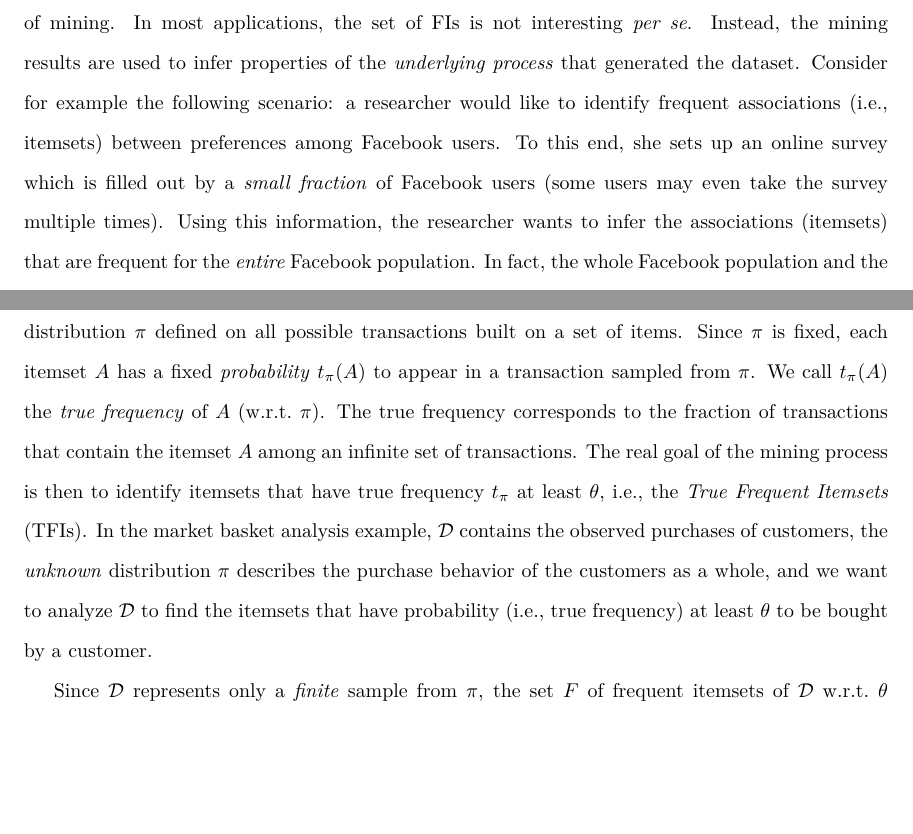
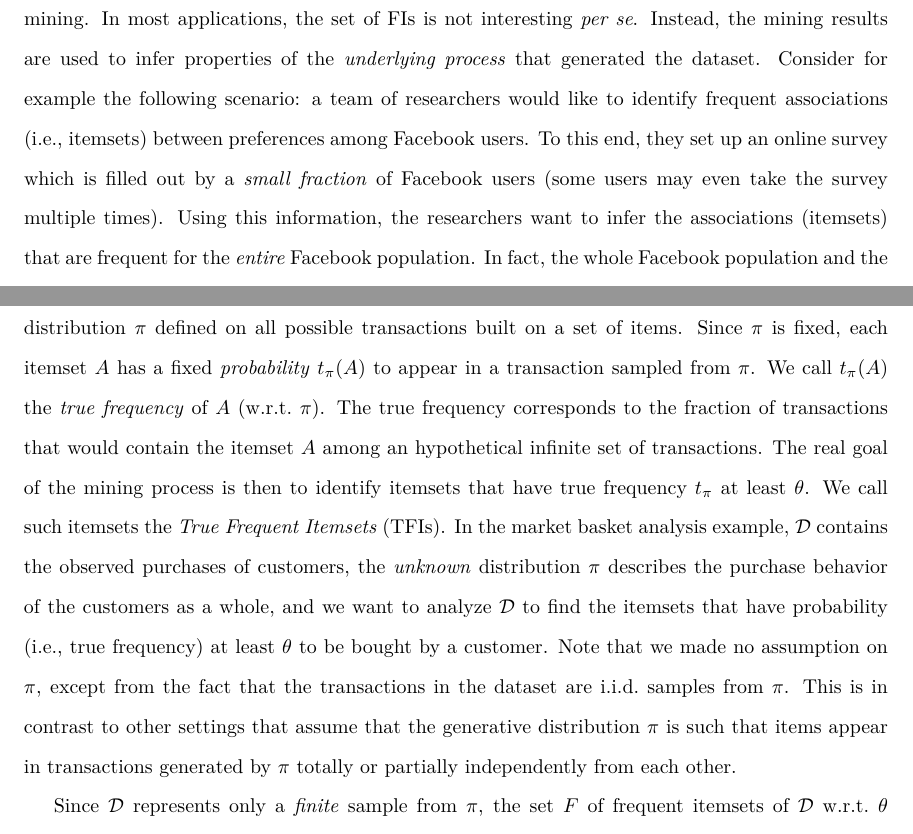
Before and after one commit to ZhizhongIsaacChen/dissertation, a LaTeX thesis (dissertation.tex, which reads realfis/intro.tex): two parts of pages 80 and 81 of 177, joined at a grey line, cut so that both start at the same text, the shorter picture padded with empty space. Compiled offline with pdfLaTeX.

Commit message:
Edit intro realfis.

```diff
--- a/realfis/intro.tex
+++ b/realfis/intro.tex
@@ -17,11 +17,11 @@ se}. %
 %frequent itemsets \emph{per se}.
 Instead, the mining results %process is
 are used to infer properties of the \emph{underlying process} that generated the
-dataset. Consider for example the following scenario: a researcher would like %wants
+dataset. Consider for example the following scenario: a team of researchers would like %wants
 to identify frequent associations (i.e., itemsets) between preferences among
-Facebook users. To this end, she sets up an online survey %on Facebook
+Facebook users. To this end, they set up an online survey %on Facebook
 which is filled out by a \emph{small fraction} of Facebook users (some users may even
-take the survey multiple times). Using this information, the researcher wants to
+take the survey multiple times). Using this information, the researchers want to
 infer the associations (itemsets) that are frequent for the \emph{entire} Facebook
 population. In fact, the %one can
  whole Facebook population and the online survey define the underlying \emph{process} that
@@ -52,11 +52,12 @@ items. %with items appearing in $\Ds$. %built on the sets of items appearing $\D
 Since $\prob$ is fixed, each itemset $A$ has a fixed \emph{probability} $\tfreq(A)$
 to appear in a transaction sampled from $\prob$. We call $\tfreq(A)$ the
 \emph{true frequency} of $A$ (w.r.t.~$\prob$). The true frequency corresponds
-to the fraction of transactions that contain the itemset $A$ among an infinite
+to the fraction of transactions that would contain the itemset $A$ among an
+hypothetical infinite
 set %number
 of transactions. %, that contain the itemset $A$. % and each itemset has a fixed probability to appear in a random transaction from $\prob$.
 The real goal of the mining process is then to identify itemsets that have
-true frequency $\tfreq$ at least $\theta$, i.e., the \emph{True Frequent
+true frequency $\tfreq$ at least $\theta$. We call such itemsets the \emph{True Frequent
 Itemsets} (TFIs). %to appear in a random transaction drawn from $\prob$, given that for an itemset such
 %probability corresponds to the fraction of transactions, among an infinite
 %number of transactions, that contain the itemset.
@@ -65,7 +66,12 @@ In the market basket analysis example%above
 the observed purchases of customers, the \emph{unknown} distribution $\prob$
 describes the purchase behavior of the customers as a whole, and we want to
 analyze $\Ds$ to find the itemsets that have probability (i.e., true frequency) %$\tfreq$
-at least $\theta$ to be bought by a customer.
+at least $\theta$ to be bought by a customer. Note that we made no assumption on
+$\prob$, except from the fact that the transactions in the dataset are
+i.i.d.~samples from $\prob$. This is in contrast to other settings that assume
+that the generative distribution $\prob$ is such that items appear in
+transactions generated by $\prob$ totally or partially independently from each
+other.
 
 Since $\Ds$ represents only a \emph{finite} sample from $\prob$, the set $F$ of frequent itemsets
 of $\Ds$ w.r.t.~$\theta$ %at threshold $\theta$
```
Also changed, not shown: dissertation.pdf, realfis/intro.tex (4 more changed lines).
